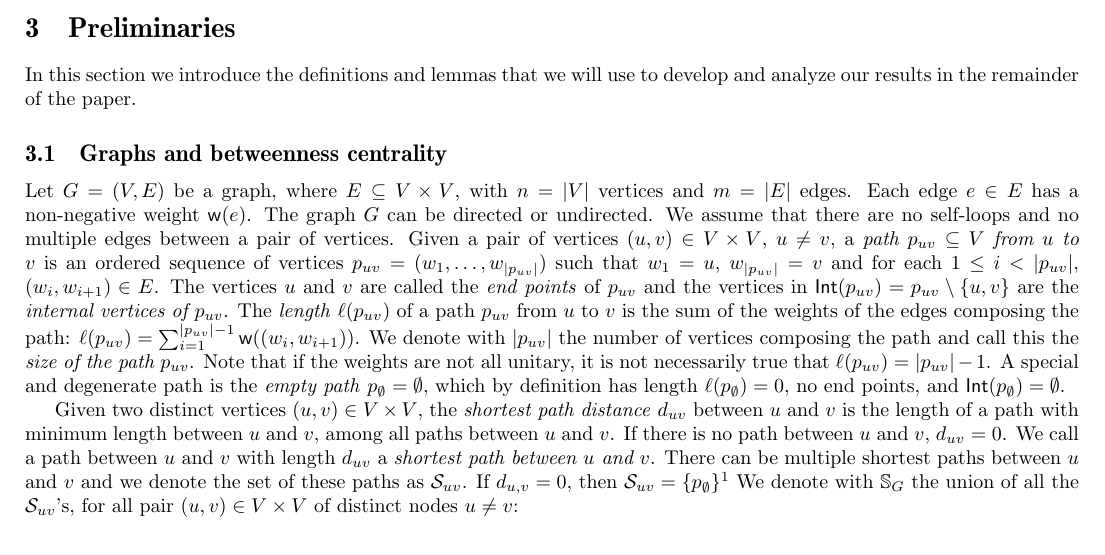
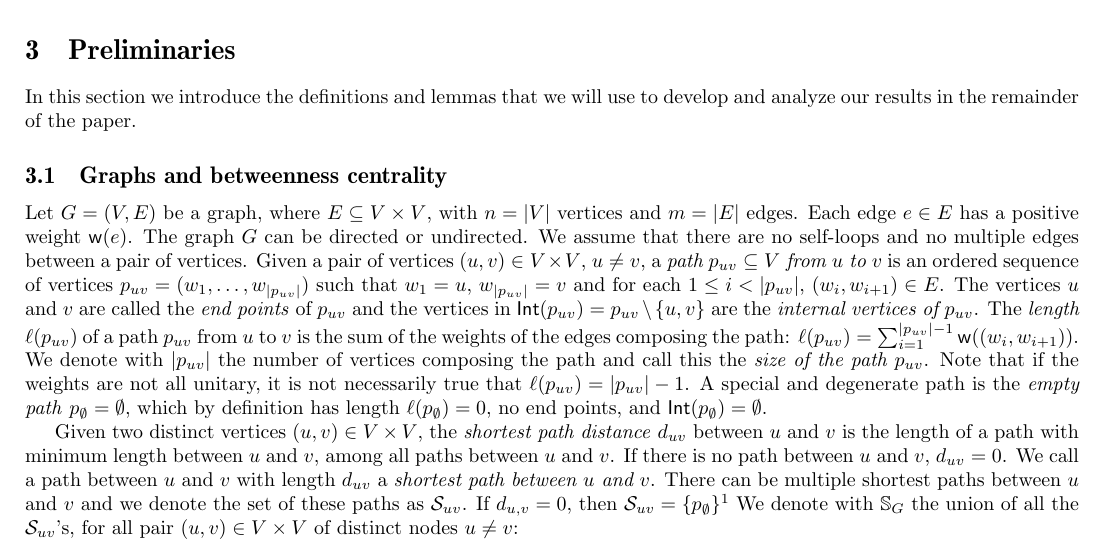
Before and after one commit to rionda/centrsampl, a LaTeX paper (paper/centrsampl-nostyle.tex, which reads paper/prelims.tex): part of page 2 of 10, cut so that both start at the same text. Compiled offline with pdfLaTeX.

Commit message:
Make weights positive, not just non-negative.

```diff
--- a/paper/prelims.tex
+++ b/paper/prelims.tex
@@ -5,7 +5,7 @@ develop and analyze our results in the remainder of the paper.
 \subsection{Graphs and betweenness centrality}\label{sec:graphprelims}
 Let $G=(V,E)$ be a graph, where $E\subseteq V\times V$, with $n=|V|$ vertices
 and $m=|E|$ edges. Each edge
-$e\in E$ has a non-negative  weight $\mathsf{w}(e)$. The graph
+$e\in E$ has a positive weight $\mathsf{w}(e)$. The graph
 $G$ can be directed or undirected. We assume
 that there are no self-loops and no multiple edges between a pair of vertices.
 Given a pair of vertices $(u,v)\in V\times V$,
```
